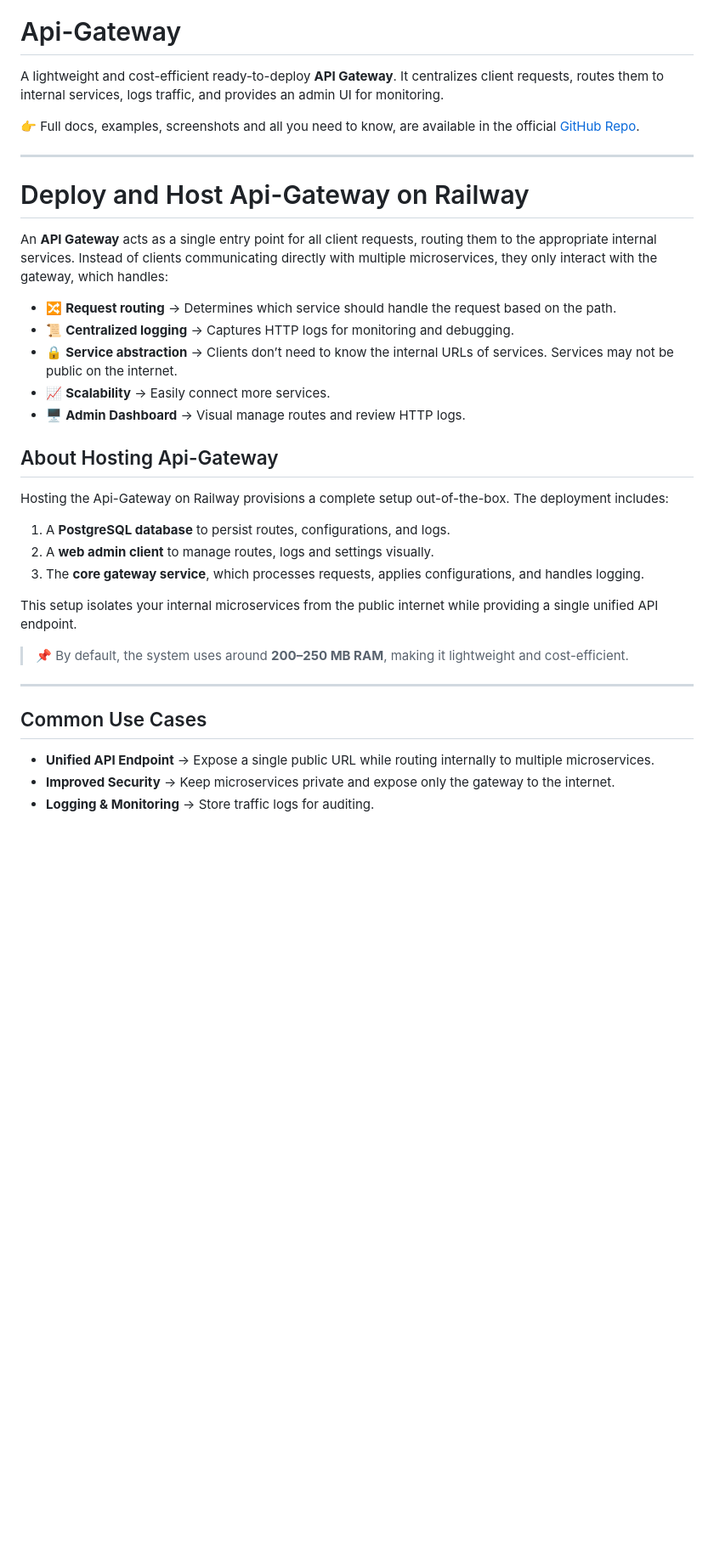
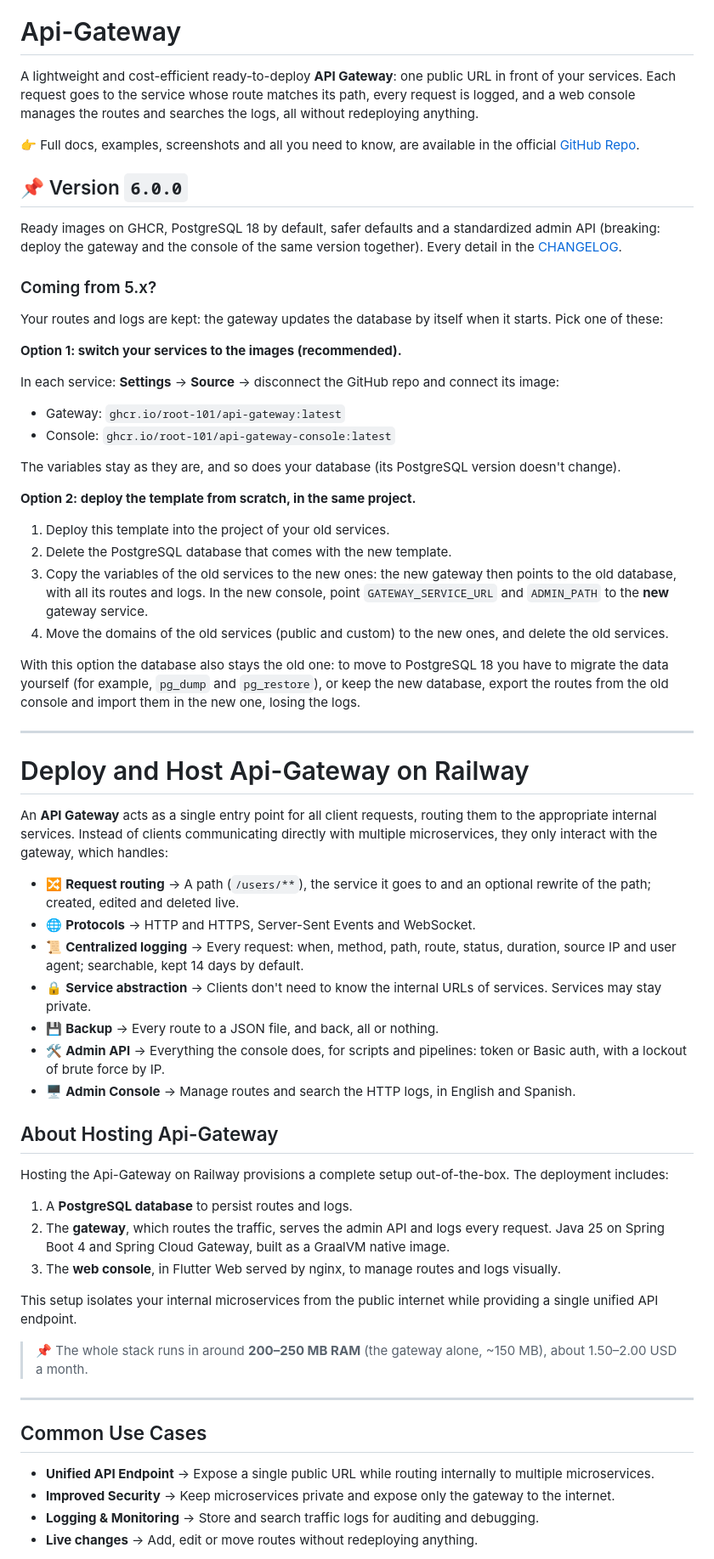
Before and after one commit to Root-101/api-gateway, a Markdown page: docs/railway.md, the part around one of its changes. Shown at 85% size. Rendered like a GitHub page; blank space fills up the shorter version.

Commit message:
Docs [railway]: Banner, what changed in 6.0.0 and how to migrate from 5.x, links to master

```diff
--- a/docs/railway.md
+++ b/docs/railway.md
@@ -1,10 +3,43 @@
 # Api-Gateway
 
-A lightweight and cost-efficient ready-to-deploy **API Gateway**.
-It centralizes client requests, routes them to internal services, logs traffic, and provides an admin UI for monitoring.
+A lightweight and cost-efficient ready-to-deploy **API Gateway**: one public URL in front of your services.
+Each request goes to the service whose route matches its path, every request is logged, and a web console manages the
+routes and searches the logs, all without redeploying anything.
 
 👉 Full docs, examples, screenshots and all you need to know, are available in the
 official [GitHub Repo](https://github.com/Root-101/api-gateway).
+
+## 📌 Version `6.0.0`
+
+Ready images on GHCR, PostgreSQL 18 by default, safer defaults and a standardized admin API (breaking: deploy the
+gateway and the console of the same version together). Every detail in the
+[CHANGELOG](https://github.com/Root-101/api-gateway/blob/master/CHANGELOG.md).
+
+### Coming from 5.x?
+
+Your routes and logs are kept: the gateway updates the database by itself when it starts. Pick one of these:
+
+**Option 1: switch your services to the images (recommended).**
+
+In each service: **Settings** → **Source** → disconnect the GitHub repo and connect its image:
+
+* Gateway: `ghcr.io/root-101/api-gateway:latest`
+* Console: `ghcr.io/root-101/api-gateway-console:latest`
+
+The variables stay as they are, and so does your database (its PostgreSQL version doesn't change).
+
+**Option 2: deploy the template from scratch, in the same project.**
+
+1. Deploy this template into the project of your old services.
+2. Delete the PostgreSQL database that comes with the new template.
+3. Copy the variables of the old services to the new ones: the new gateway then points to the old database, with
+   all its routes and logs. In the new console, point `GATEWAY_SERVICE_URL` and `ADMIN_PATH` to the **new** gateway
+   service.
+4. Move the domains of the old services (public and custom) to the new ones, and delete the old services.
+
+With this option the database also stays the old one: to move to PostgreSQL 18 you have to migrate the data
+yourself (for example, `pg_dump` and `pg_restore`), or keep the new database, export the routes from the old console
+and import them in the new one, losing the logs.
 
 ---
 
@@ -14,24 +49,29 @@ An **API Gateway** acts as a single entry point for all client requests, routing
 services. Instead of clients communicating directly with multiple microservices, they only interact with the gateway,
 which handles:
 
-* 🔀 **Request routing** → Determines which service should handle the request based on the path.
-* 📜 **Centralized logging** → Captures HTTP logs for monitoring and debugging.
-* 🔒 **Service abstraction** → Clients don’t need to know the internal URLs of services. Services may not be public on
-  the internet.
-* 📈 **Scalability** → Easily connect more services.
-* 🖥️ **Admin Dashboard** → Visual manage routes and review HTTP logs.
+* 🔀 **Request routing** → A path (`/users/**`), the service it goes to and an optional rewrite of the path; created,
+  edited and deleted live.
+* 🌐 **Protocols** → HTTP and HTTPS, Server-Sent Events and WebSocket.
+* 📜 **Centralized logging** → Every request: when, method, path, route, status, duration, source IP and user agent;
+  searchable, kept 14 days by default.
+* 🔒 **Service abstraction** → Clients don't need to know the internal URLs of services. Services may stay private.
+* 💾 **Backup** → Every route to a JSON file, and back, all or nothing.
+* 🛠️ **Admin API** → Everything the console does, for scripts and pipelines: token or Basic auth, with a lockout of
+  brute force by IP.
+* 🖥️ **Admin Console** → Manage routes and search the HTTP logs, in English and Spanish.
 
 ## About Hosting Api-Gateway
 
 Hosting the Api-Gateway on Railway provisions a complete setup out-of-the-box. The deployment includes:
 
-1. A **PostgreSQL database** to persist routes, configurations, and logs.
-2. A **web admin client** to manage routes, logs and settings visually.
-3. The **core gateway service**, which processes requests, applies configurations, and handles logging.
+1. A **PostgreSQL database** to persist routes and logs.
+2. The **gateway**, which routes the traffic, serves the admin API and logs every request. Java 25 on Spring Boot 4
+   and Spring Cloud Gateway, built as a GraalVM native image.
+3. The **web console**, in Flutter Web served by nginx, to manage routes and logs visually.
 
 This setup isolates your internal microservices from the public internet while providing a single unified API endpoint.
 
-> 📌 By default, the system uses around **200–250 MB RAM**, making it lightweight and cost-efficient.
+> 📌 The whole stack runs in around **200–250 MB RAM** (the gateway alone, ~150 MB), about 1.50–2.00 USD a month.
 
 ---
 
@@ -39,5 +79,6 @@ This setup isolates your internal microservices from the public internet while p
 
 * **Unified API Endpoint** → Expose a single public URL while routing internally to multiple microservices.
 * **Improved Security** → Keep microservices private and expose only the gateway to the internet.
-* **Logging & Monitoring** → Store traffic logs for auditing.
+* **Logging & Monitoring** → Store and search traffic logs for auditing and debugging.
+* **Live changes** → Add, edit or move routes without redeploying anything.
 
```
Also changed, not shown: other parts of docs/railway.md (+45 -40 lines), CHANGELOG.md (+1 -1 lines).
